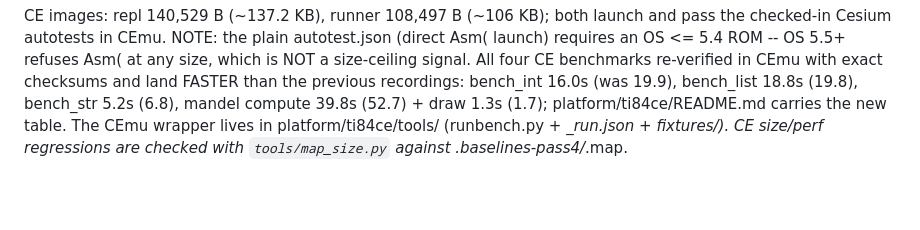
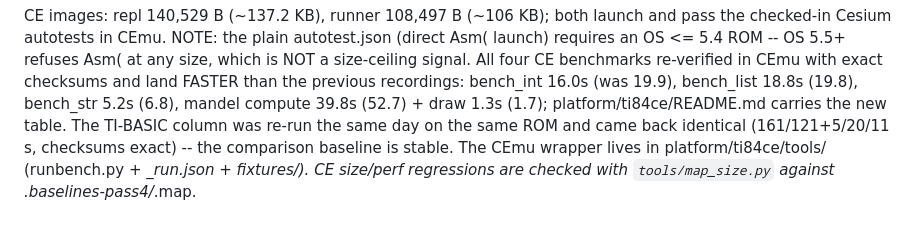
Before and after one commit to lus-lang/microlua, a Markdown page: AGENTS.md, the part around the change. GitHub-like rendering; blank space fills up the shorter version.

```diff
--- a/AGENTS.md
+++ b/AGENTS.md
@@ -280,7 +280,9 @@ refuses Asm( at any size, which is NOT a size-ceiling signal. All four CE
 benchmarks re-verified in CEmu with exact checksums and land FASTER than
 the previous recordings: bench_int 16.0s (was 19.9), bench_list 18.8s
 (19.8), bench_str 5.2s (6.8), mandel compute 39.8s (52.7) + draw 1.3s
-(1.7); platform/ti84ce/README.md carries the new table. The CEmu wrapper
+(1.7); platform/ti84ce/README.md carries the new table. The TI-BASIC
+column was re-run the same day on the same ROM and came back identical
+(161/121+5/20/11 s, checksums exact) -- the comparison baseline is stable. The CEmu wrapper
 lives in platform/ti84ce/tools/ (runbench.py + *_run.json + fixtures/).
 CE size/perf regressions are checked with `tools/map_size.py` against
 .baselines-pass4/*.map.
```
Also changed, not shown: platform/ti84ce/README.md (+16 -9 lines).
